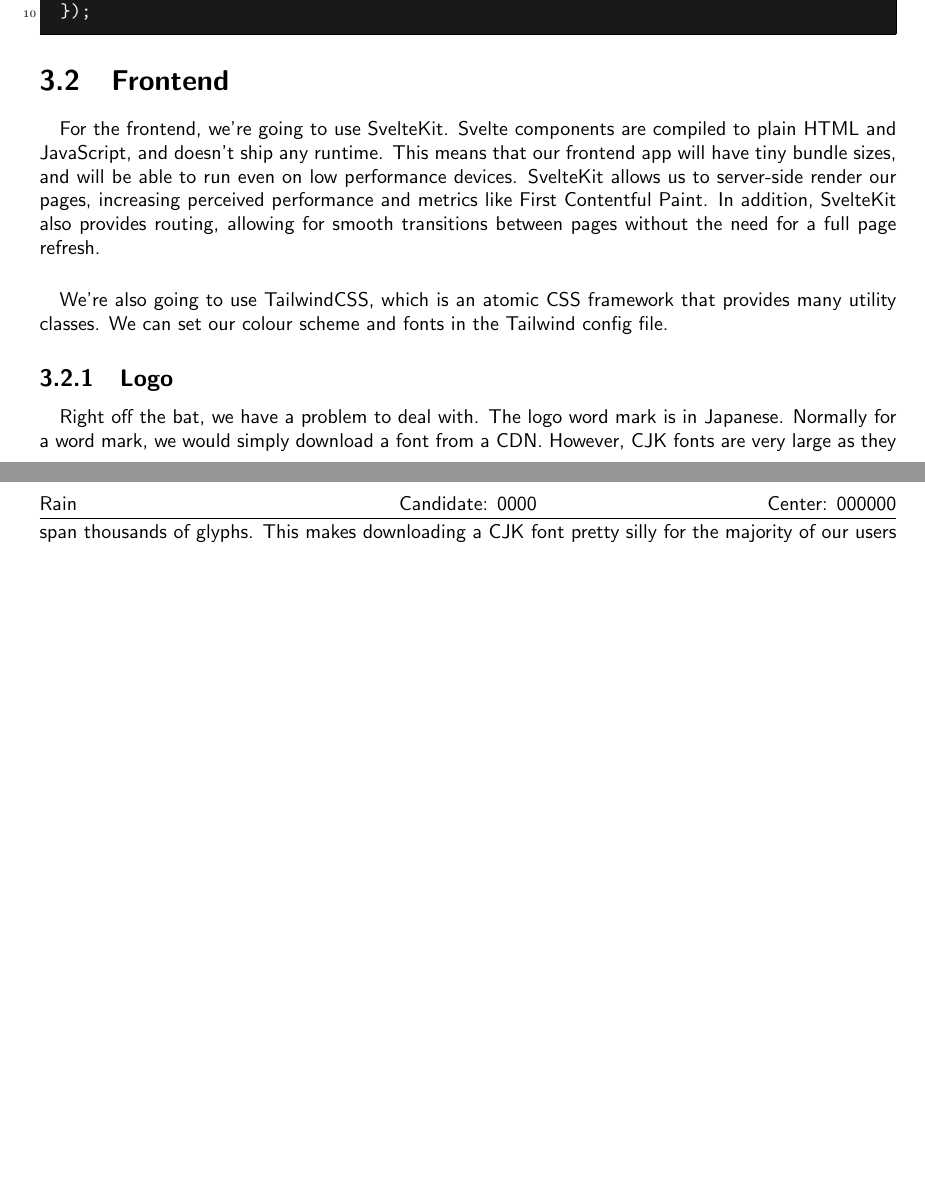
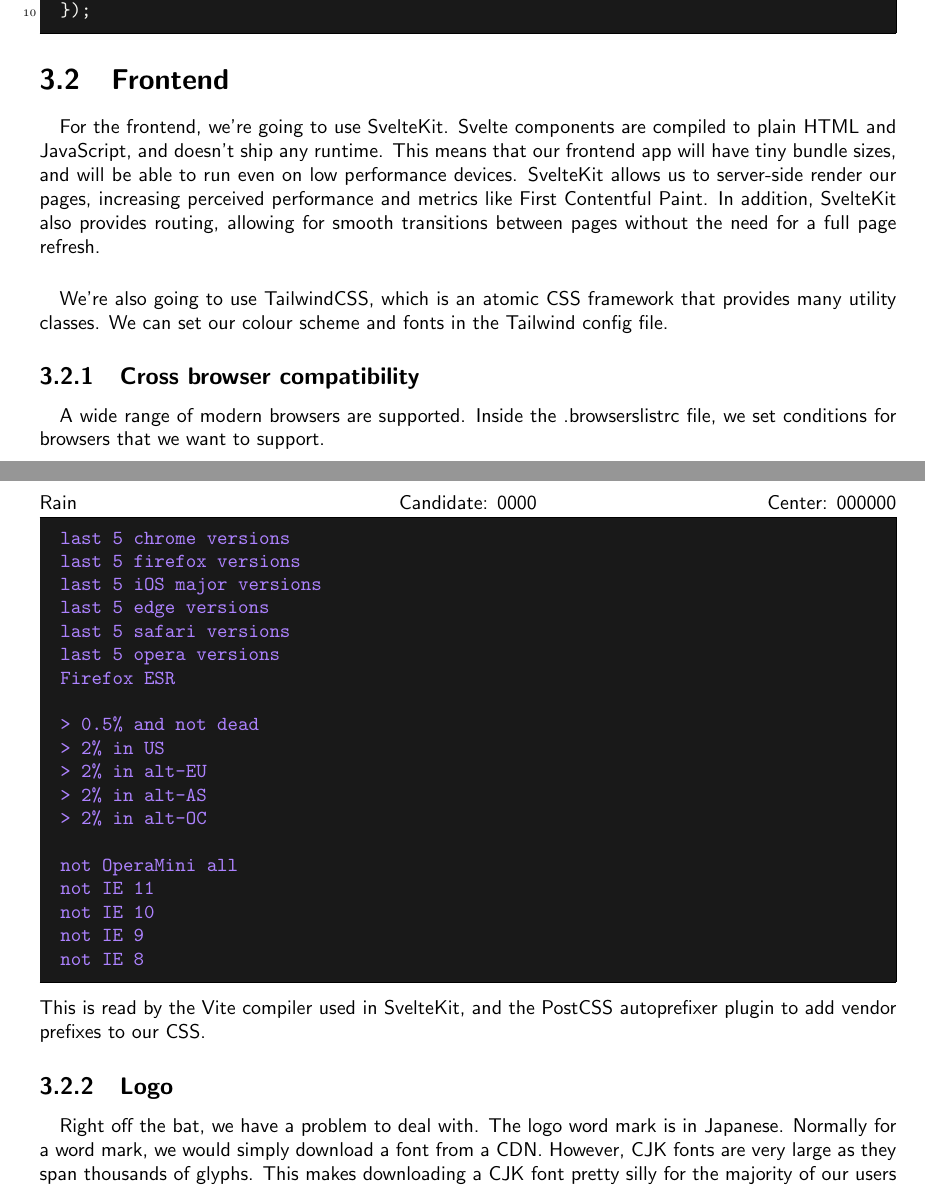
Before and after one commit to iroase-app/iroase, a LaTeX document (report.tex): two parts of pages 30 and 31 of 35, joined at a grey line, cut so that both start at the same text, the shorter picture padded with empty space. Compiled offline with pdfLaTeX.

Commit message:
x-browser

```diff
--- a/report.tex
+++ b/report.tex
@@ -864,6 +864,34 @@
 \paragraph{}
 We're also going to use TailwindCSS, which is an atomic CSS framework that provides many utility classes. We can set our colour scheme and fonts in the Tailwind config file.
 
+\subsection{Cross browser compatibility}
+\paragraph{}
+A wide range of modern browsers are supported. Inside the .browserslistrc file, we set conditions for browsers that we want to support.
+
+\begin{minted}[breaklines]{yaml}
+last 5 chrome versions
+last 5 firefox versions
+last 5 iOS major versions
+last 5 edge versions
+last 5 safari versions
+last 5 opera versions
+Firefox ESR
+
+> 0.5% and not dead
+> 2% in US
+> 2% in alt-EU
+> 2% in alt-AS
+> 2% in alt-OC
+
+not OperaMini all
+not IE 11
+not IE 10
+not IE 9
+not IE 8
+\end{minted}
+This is read by the Vite compiler used in SvelteKit, and the PostCSS autoprefixer plugin to add vendor prefixes to our CSS.
+
+
 \subsection{Logo}
 \paragraph{}
 Right off the bat, we have a problem to deal with. The logo word mark is in Japanese. Normally for a word mark, we would simply download a font from a CDN. However, CJK fonts are very large as they span thousands of glyphs. This makes downloading a CJK font pretty silly for the majority of our users who will only ever need to see the logo in Japanese. We can solve this by converting the glyphs to an SVG. This cuts down the amount of data we need to send to the client significantly.
```
Also changed, not shown: report.tex (4 more changed lines).
